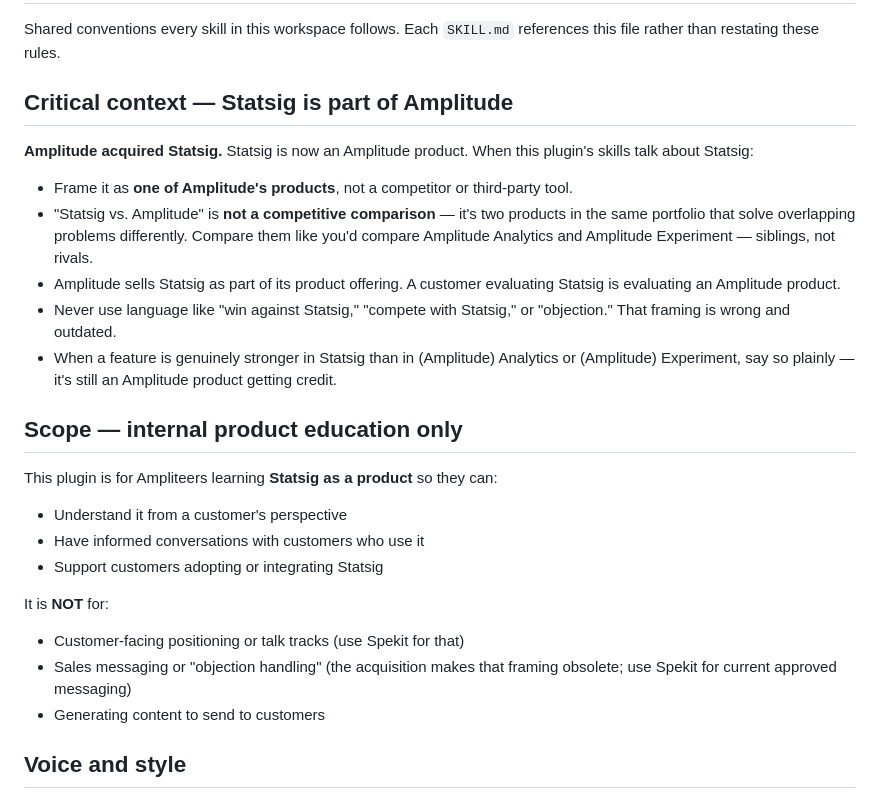
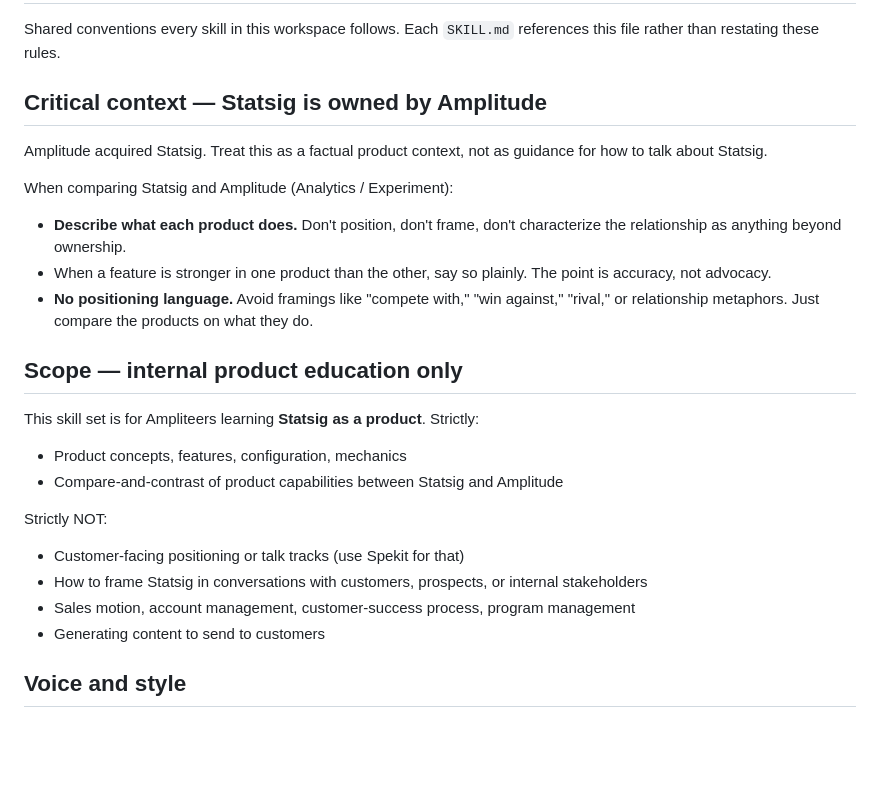
Before and after one commit to nlivni-amplitude/statsig-product-education, a Markdown page: references/skill-conventions.md, the part around the change. GitHub-like rendering; blank space fills up the shorter version.

Commit message:
skill-conventions: drop positioning language; just compare products

```diff
--- a/references/skill-conventions.md
+++ b/references/skill-conventions.md
@@ -2,26 +2,25 @@
 
 Shared conventions every skill in this workspace follows. Each `SKILL.md` references this file rather than restating these rules.
 
-## Critical context — Statsig is part of Amplitude
+## Critical context — Statsig is owned by Amplitude
 
-**Amplitude acquired Statsig.** Statsig is now an Amplitude product. When this plugin's skills talk about Statsig:
+Amplitude acquired Statsig. Treat this as a factual product context, not as guidance for how to talk about Statsig.
 
-- Frame it as **one of Amplitude's products**, not a competitor or third-party tool.
-- "Statsig vs. Amplitude" is **not a competitive comparison** — it's two products in the same portfolio that solve overlapping problems differently. Compare them like you'd compare Amplitude Analytics and Amplitude Experiment — siblings, not rivals.
-- Amplitude sells Statsig as part of its product offering. A customer evaluating Statsig is evaluating an Amplitude product.
-- Never use language like "win against Statsig," "compete with Statsig," or "objection." That framing is wrong and outdated.
-- When a feature is genuinely stronger in Statsig than in (Amplitude) Analytics or (Amplitude) Experiment, say so plainly — it's still an Amplitude product getting credit.
+When comparing Statsig and Amplitude (Analytics / Experiment):
+- **Describe what each product does.** Don't position, don't frame, don't characterize the relationship as anything beyond ownership.
+- When a feature is stronger in one product than the other, say so plainly. The point is accuracy, not advocacy.
+- **No positioning language.** Avoid framings like "compete with," "win against," "rival," or relationship metaphors. Just compare the products on what they do.
 
 ## Scope — internal product education only
 
-This plugin is for Ampliteers learning **Statsig as a product** so they can:
-- Understand it from a customer's perspective
-- Have informed conversations with customers who use it
-- Support customers adopting or integrating Statsig
+This skill set is for Ampliteers learning **Statsig as a product**. Strictly:
+- Product concepts, features, configuration, mechanics
+- Compare-and-contrast of product capabilities between Statsig and Amplitude
 
-It is **NOT** for:
+Strictly NOT:
 - Customer-facing positioning or talk tracks (use Spekit for that)
-- Sales messaging or "objection handling" (the acquisition makes that framing obsolete; use Spekit for current approved messaging)
+- How to frame Statsig in conversations with customers, prospects, or internal stakeholders
+- Sales motion, account management, customer-success process, program management
 - Generating content to send to customers
 
 ## Voice and style
```
